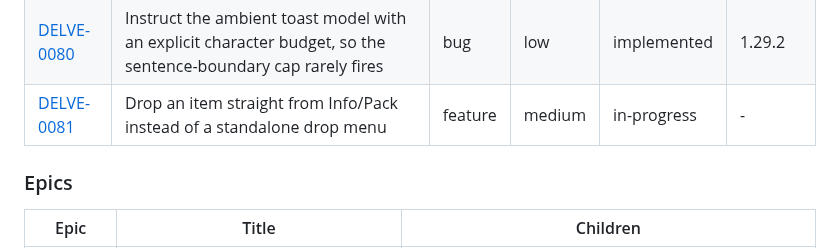
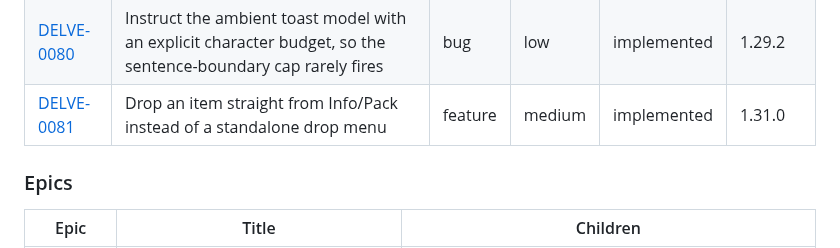
Before and after one commit to mo6/delve, a Markdown page: issues/README.md, the part around the change. Drawn GitHub-style.

Commit message:
DELVE-0081: archive, implemented at 1.31.0

```diff
--- a/issues/README.md
+++ b/issues/README.md
@@ -221,7 +221,7 @@ otherwise the single first-shipped `version`.
 | [DELVE-0078](archive/DELVE-0078-info-panel-label-colour.md) | Info/Help panels colour labels and item titles instead of flattening them plain | story | medium | implemented | 1.29.0 |
 | [DELVE-0079](archive/DELVE-0079-esc-delay.md) | Esc takes a full second to close a panel, because ncurses' default ESCDELAY is untouched | bug | low | implemented | 1.29.1 |
 | [DELVE-0080](archive/DELVE-0080-toast-character-budget.md) | Instruct the ambient toast model with an explicit character budget, so the sentence-boundary cap rarely fires | bug | low | implemented | 1.29.2 |
-| [DELVE-0081](DELVE-0081-drop-from-pack.md) | Drop an item straight from Info/Pack instead of a standalone drop menu | feature | medium | in-progress | - |
+| [DELVE-0081](archive/DELVE-0081-drop-from-pack.md) | Drop an item straight from Info/Pack instead of a standalone drop menu | feature | medium | implemented | 1.31.0 |
 
 ### Epics
 
```
Also changed, not shown: issues/archive/DELVE-0081-drop-from-pack.md (renamed from issues/DELVE-0081-drop-from-pack.md, +4 -4 lines).
